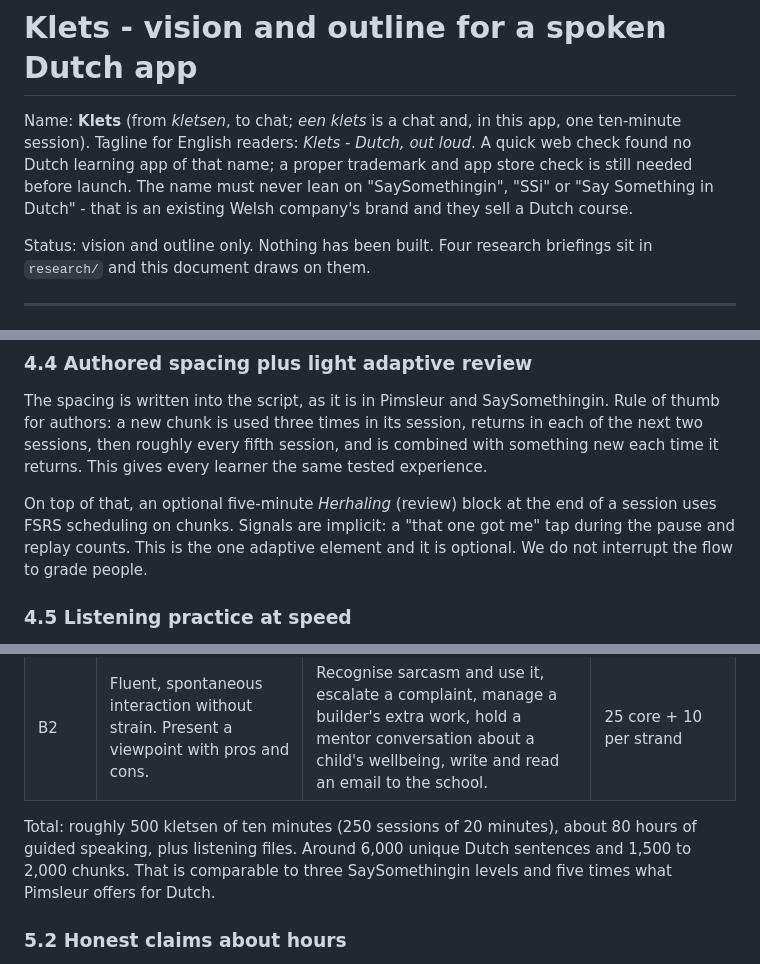
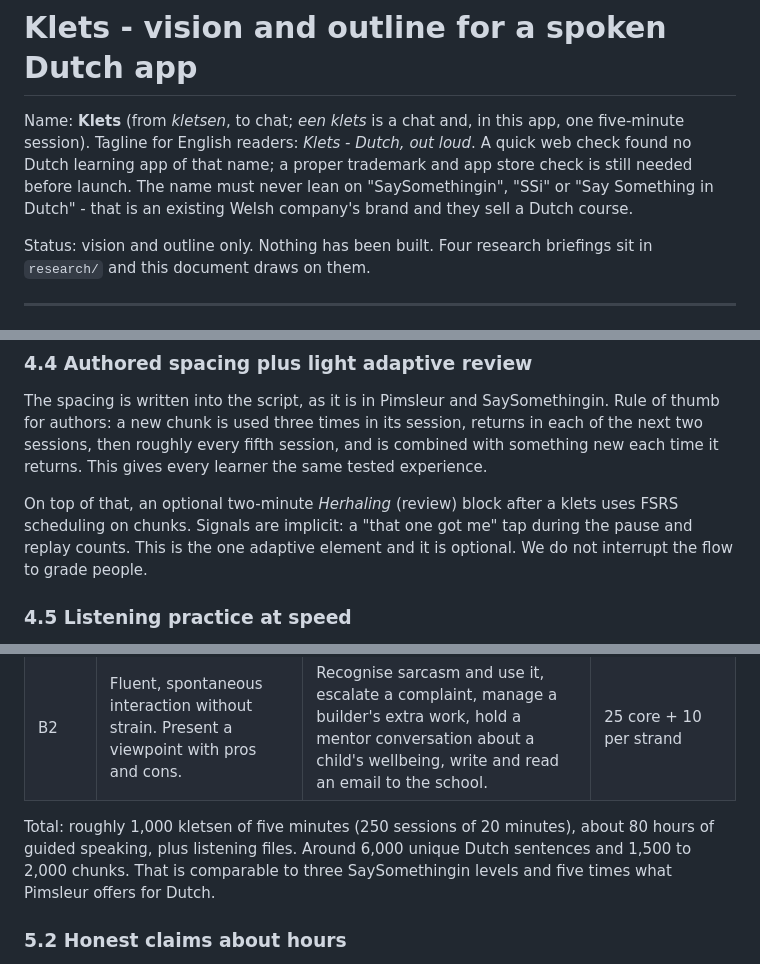
Before and after one commit to ElinMc/naturemoments, a Markdown page: dutch-app/VISION.md, 3 parts joined by grey strips. Drawn GitHub-style.

```diff
--- a/dutch-app/VISION.md
+++ b/dutch-app/VISION.md
@@ -1,6 +1,6 @@
 # Klets - vision and outline for a spoken Dutch app
 
-Name: **Klets** (from *kletsen*, to chat; *een klets* is a chat and, in this app, one ten-minute session). Tagline for English readers: *Klets - Dutch, out loud*. A quick web check found no Dutch learning app of that name; a proper trademark and app store check is still needed before launch. The name must never lean on "SaySomethingin", "SSi" or "Say Something in Dutch" - that is an existing Welsh company's brand and they sell a Dutch course.
+Name: **Klets** (from *kletsen*, to chat; *een klets* is a chat and, in this app, one five-minute session). Tagline for English readers: *Klets - Dutch, out loud*. A quick web check found no Dutch learning app of that name; a proper trademark and app store check is still needed before launch. The name must never lean on "SaySomethingin", "SSi" or "Say Something in Dutch" - that is an existing Welsh company's brand and they sell a Dutch course.
 
 Status: vision and outline only. Nothing has been built. Four research briefings sit in `research/` and this document draws on them.
 
@@ -64,7 +64,7 @@ The unit of memory is a chunk: *ik wil*, *even kijken*, *heb je zin om*, *kunt u
 
 The spacing is written into the script, as it is in Pimsleur and SaySomethingin. Rule of thumb for authors: a new chunk is used three times in its session, returns in each of the next two sessions, then roughly every fifth session, and is combined with something new each time it returns. This gives every learner the same tested experience.
 
-On top of that, an optional five-minute *Herhaling* (review) block at the end of a session uses FSRS scheduling on chunks. Signals are implicit: a "that one got me" tap during the pause and replay counts. This is the one adaptive element and it is optional. We do not interrupt the flow to grade people.
+On top of that, an optional two-minute *Herhaling* (review) block after a klets uses FSRS scheduling on chunks. Signals are implicit: a "that one got me" tap during the pause and replay counts. This is the one adaptive element and it is optional. We do not interrupt the flow to grade people.
 
 ### 4.5 Listening practice at speed
 
@@ -91,7 +91,7 @@ From around session eight of each level, each session ends with a two-minute lis
 | B1 | Deal with most everyday situations, explain a problem, give reasons, tell a story. | Argue politely at dinner, negotiate on Marktplaats, describe a leak to a plumber and read a quote, hold a ten-minute talk with a teacher, choose a profile with the decaan. | 25 core + 10 per strand |
 | B2 | Fluent, spontaneous interaction without strain. Present a viewpoint with pros and cons. | Recognise sarcasm and use it, escalate a complaint, manage a builder's extra work, hold a mentor conversation about a child's wellbeing, write and read an email to the school. | 25 core + 10 per strand |
 
-Total: roughly 500 kletsen of ten minutes (250 sessions of 20 minutes), about 80 hours of guided speaking, plus listening files. Around 6,000 unique Dutch sentences and 1,500 to 2,000 chunks. That is comparable to three SaySomethingin levels and five times what Pimsleur offers for Dutch.
+Total: roughly 1,000 kletsen of five minutes (250 sessions of 20 minutes), about 80 hours of guided speaking, plus listening files. Around 6,000 unique Dutch sentences and 1,500 to 2,000 chunks. That is comparable to three SaySomethingin levels and five times what Pimsleur offers for Dutch.
 
 ### 5.2 Honest claims about hours
 
```
Also changed, not shown: other parts of dutch-app/VISION.md (+7 -7 lines).
